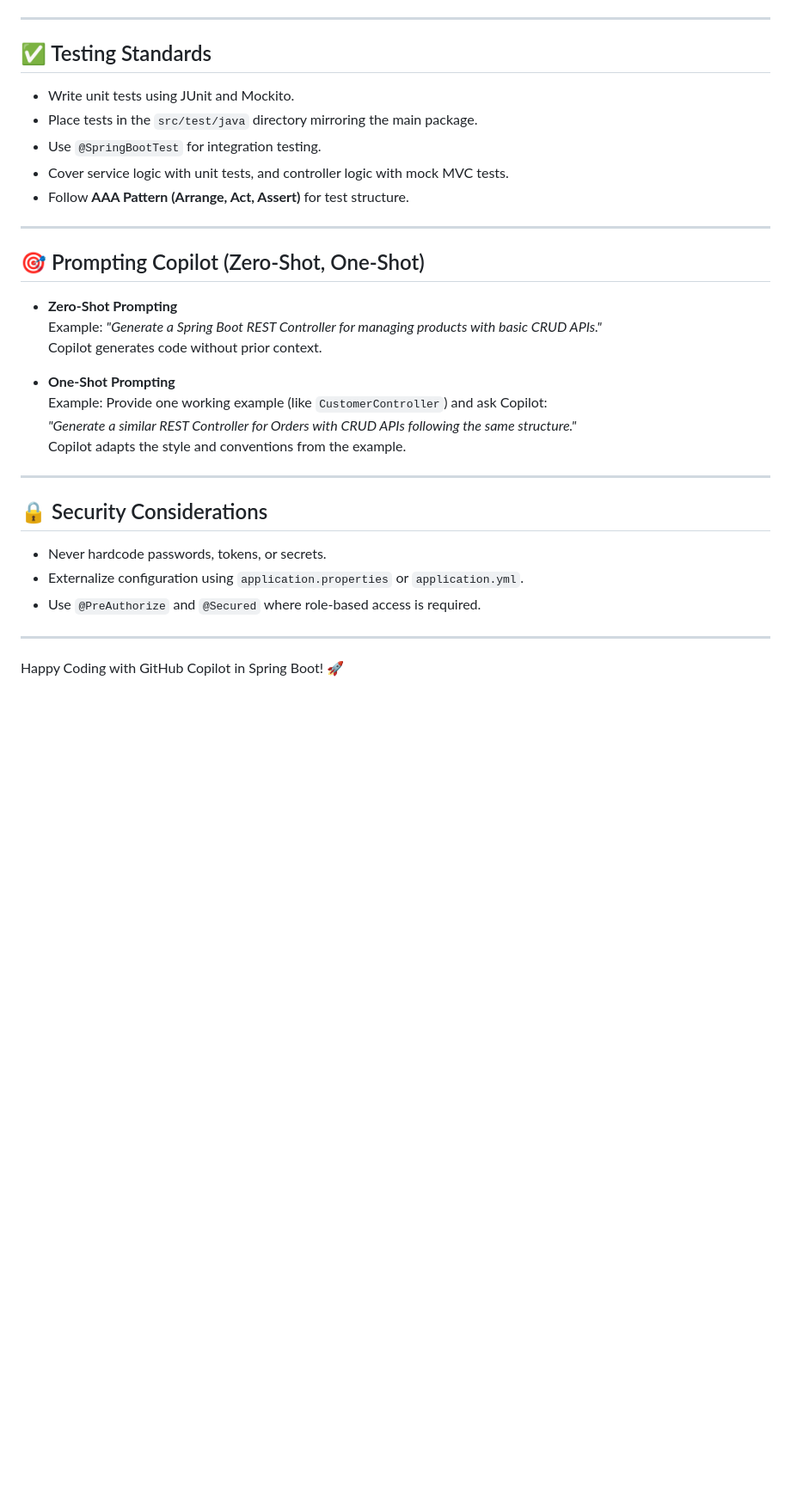
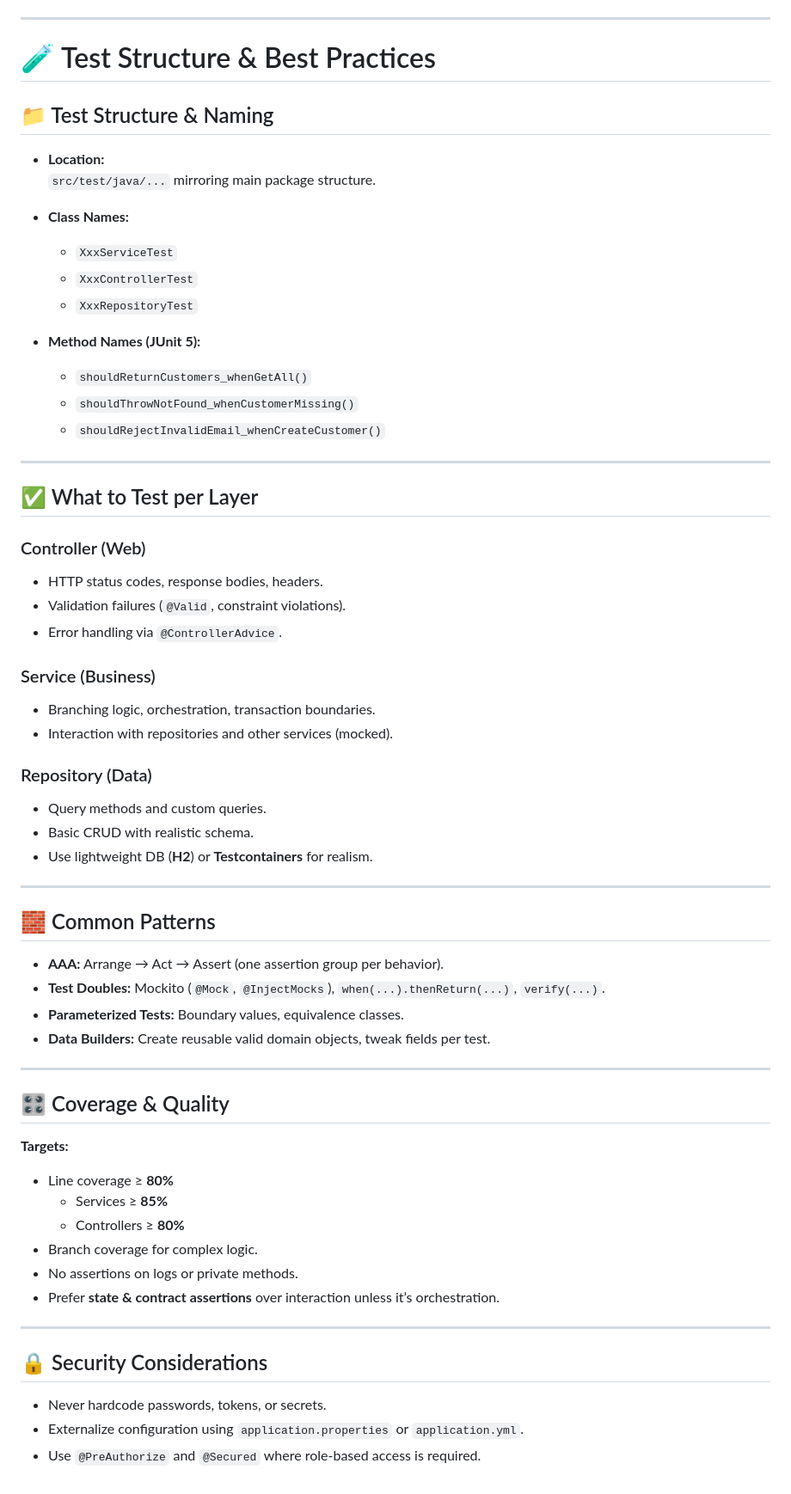
Before and after one commit to codewithz/hexaware-github-copilot-training-august-2025-b-1, a Markdown page: instructions/copilot-instructions.md, the part around the change. Shown: that part at 86% size. GitHub-like rendering; blank space fills up the shorter version.

Commit message:
More Updated instructions

```diff
--- a/instructions/copilot-instructions.md
+++ b/instructions/copilot-instructions.md
@@ -92,26 +92,61 @@ public class CustomerController {
 
 ---
 
-## ✅ Testing Standards
+# 🧪 Test Structure & Best Practices
 
-- Write unit tests using JUnit and Mockito.
-- Place tests in the `src/test/java` directory mirroring the main package.
-- Use `@SpringBootTest` for integration testing.
-- Cover service logic with unit tests, and controller logic with mock MVC tests.
-- Follow **AAA Pattern (Arrange, Act, Assert)** for test structure.
+## 📁 Test Structure & Naming
+
+- **Location:**
+  `src/test/java/...` mirroring main package structure.
+
+- **Class Names:**
+  - `XxxServiceTest`
+  - `XxxControllerTest`
+  - `XxxRepositoryTest`
+
+- **Method Names (JUnit 5):**
+  - `shouldReturnCustomers_whenGetAll()`
+  - `shouldThrowNotFound_whenCustomerMissing()`
+  - `shouldRejectInvalidEmail_whenCreateCustomer()`
 
 ---
 
-## 🎯 Prompting Copilot (Zero-Shot, One-Shot)
+## ✅ What to Test per Layer
 
-- **Zero-Shot Prompting**
-  Example: *"Generate a Spring Boot REST Controller for managing products with basic CRUD APIs."*
-  Copilot generates code without prior context.
+### Controller (Web)
+- HTTP status codes, response bodies, headers.
+- Validation failures (`@Valid`, constraint violations).
+- Error handling via `@ControllerAdvice`.
 
-- **One-Shot Prompting**
-  Example: Provide one working example (like `CustomerController`) and ask Copilot:
-  *"Generate a similar REST Controller for Orders with CRUD APIs following the same structure."*
-  Copilot adapts the style and conventions from the example.
+### Service (Business)
+- Branching logic, orchestration, transaction boundaries.
+- Interaction with repositories and other services (mocked).
+
+### Repository (Data)
+- Query methods and custom queries.
+- Basic CRUD with realistic schema.
+- Use lightweight DB (**H2**) or **Testcontainers** for realism.
+
+---
+
+## 🧱 Common Patterns
+
+- **AAA:** Arrange → Act → Assert (one assertion group per behavior).
+- **Test Doubles:** Mockito (`@Mock`, `@InjectMocks`), `when(...).thenReturn(...)`, `verify(...)`.
+- **Parameterized Tests:** Boundary values, equivalence classes.
+- **Data Builders:** Create reusable valid domain objects, tweak fields per test.
+
+---
+
+## 🎛️ Coverage & Quality
+
+**Targets:**
+- Line coverage ≥ **80%**
+  - Services ≥ **85%**
+  - Controllers ≥ **80%**
+- Branch coverage for complex logic.
+- No assertions on logs or private methods.
+- Prefer **state & contract assertions** over interaction unless it’s orchestration.
 
 ---
 
@@ -120,7 +155,3 @@ public class CustomerController {
 - Never hardcode passwords, tokens, or secrets.
 - Externalize configuration using `application.properties` or `application.yml`.
 - Use `@PreAuthorize` and `@Secured` where role-based access is required.
-
----
-
-Happy Coding with GitHub Copilot in Spring Boot! 🚀
```
